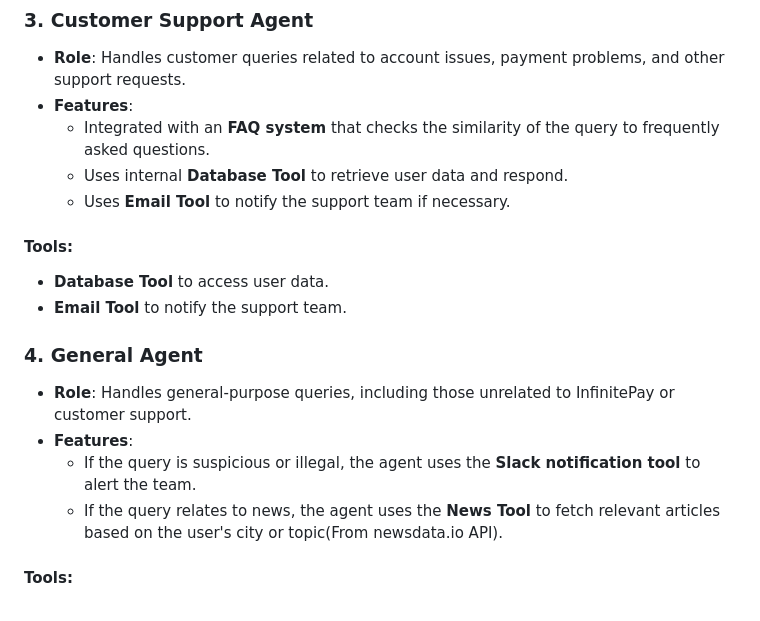
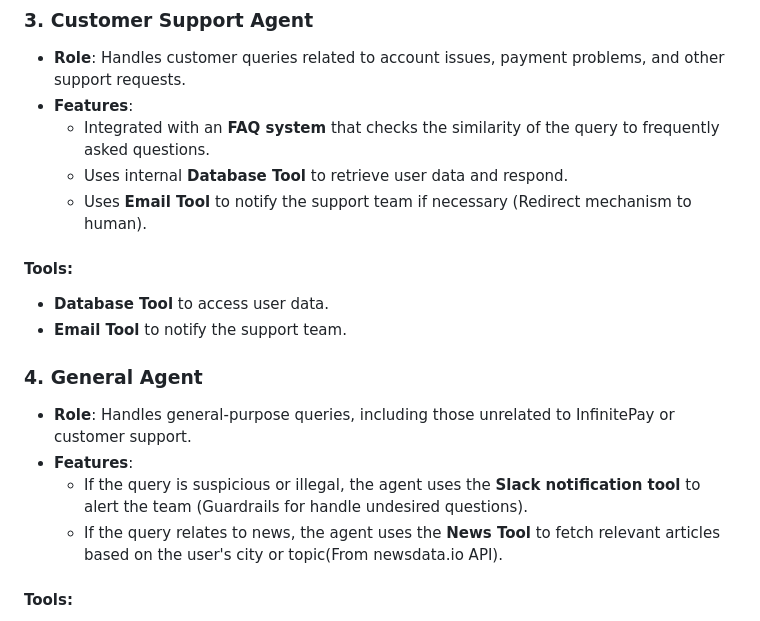
Before and after one commit to Ankur1911/Agent-Swarm, a Markdown page: README.md, the part around the change. GitHub-like rendering.

```diff
--- a/README.md
+++ b/README.md
@@ -78,7 +78,7 @@ This process ensures that the **Knowledge Agent** provides accurate and contextu
 - **Features**:
   - Integrated with an **FAQ system** that checks the similarity of the query to frequently asked questions.
   - Uses internal **Database Tool** to retrieve user data and respond.
-  - Uses **Email Tool** to notify the support team if necessary.
+  - Uses **Email Tool** to notify the support team if necessary (Redirect mechanism to human).
 
 #### Tools:
 - **Database Tool** to access user data.
@@ -87,7 +87,7 @@ This process ensures that the **Knowledge Agent** provides accurate and contextu
 ### 4. **General Agent**
 - **Role**: Handles general-purpose queries, including those unrelated to InfinitePay or customer support.
 - **Features**:
-  - If the query is suspicious or illegal, the agent uses the **Slack notification tool** to alert the team.
+  - If the query is suspicious or illegal, the agent uses the **Slack notification tool** to alert the team (Guardrails for handle undesired questions).
   - If the query relates to news, the agent uses the **News Tool** to fetch relevant articles based on the user's city or topic(From newsdata.io API).
 
 #### Tools:
```
